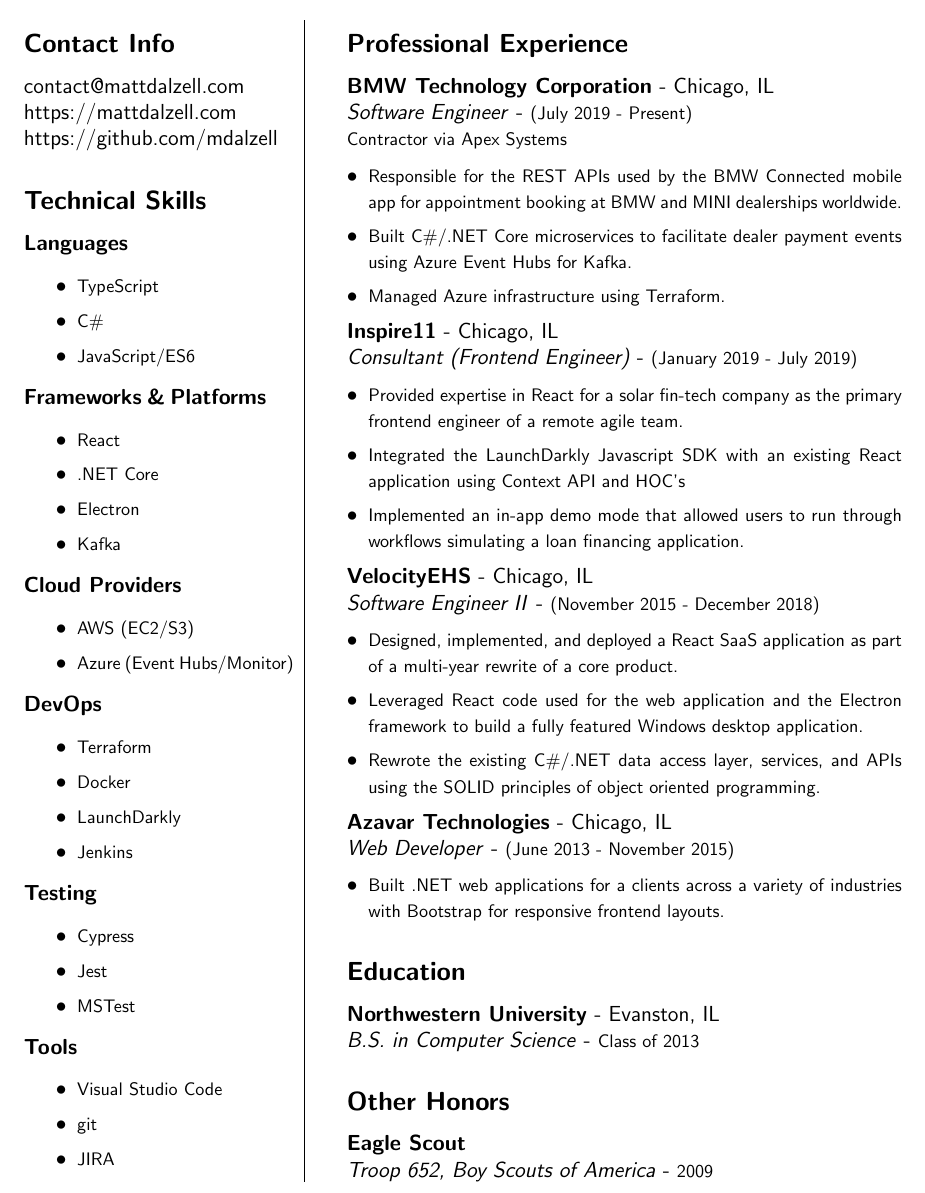
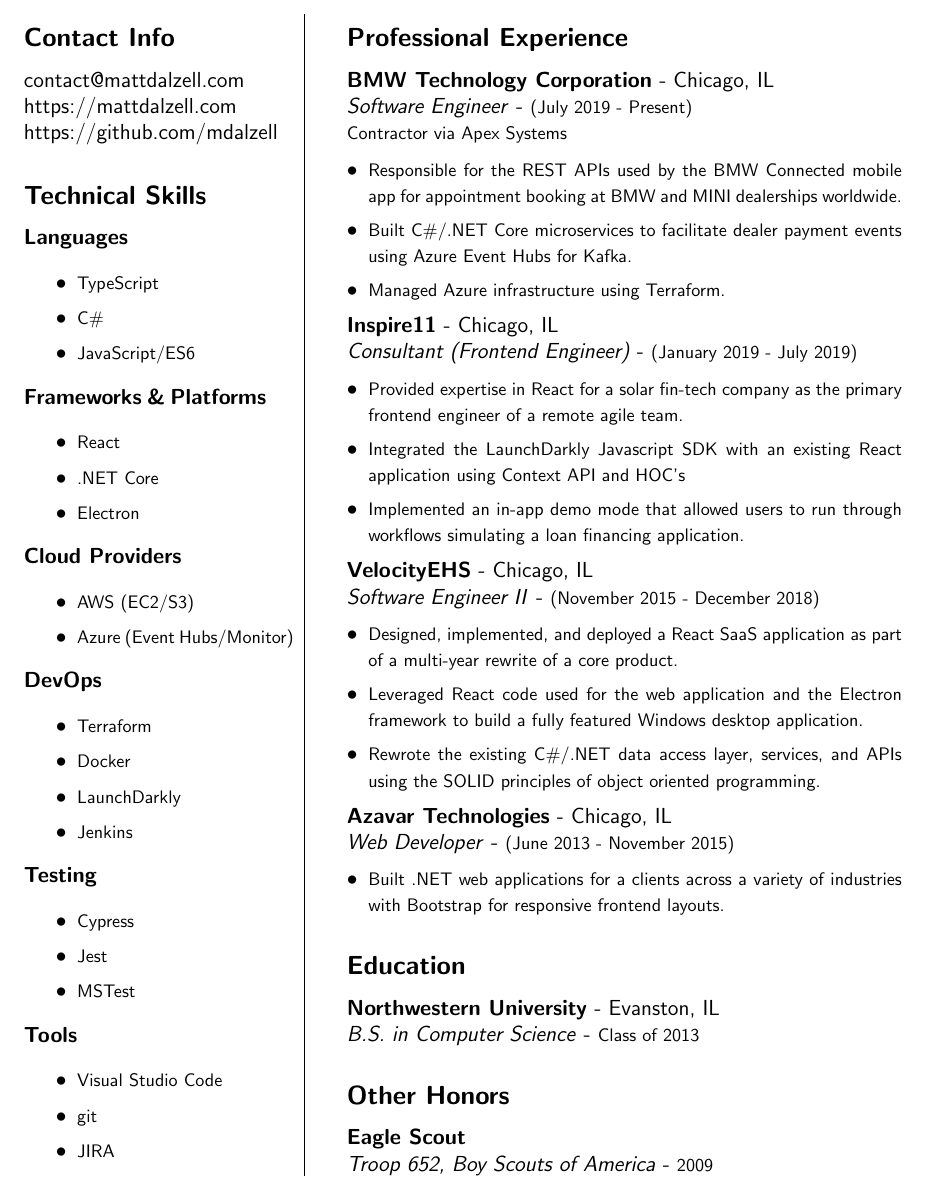
Before and after one commit to mdalzell/resume, a LaTeX CV (resume.tex): part of the page, cut so that both start at the same text. Compiled offline with pdfLaTeX.

Commit message:
Testing new git hook

```diff
--- a/resume.tex
+++ b/resume.tex
@@ -39,7 +39,6 @@
     \item {\footnotesize{React}}
     \item {\footnotesize{.NET Core}}
     \item {\footnotesize{Electron}}
-    \item {\footnotesize{Kafka}}
 \end{itemize}
 
 % Cloud Providers
```
